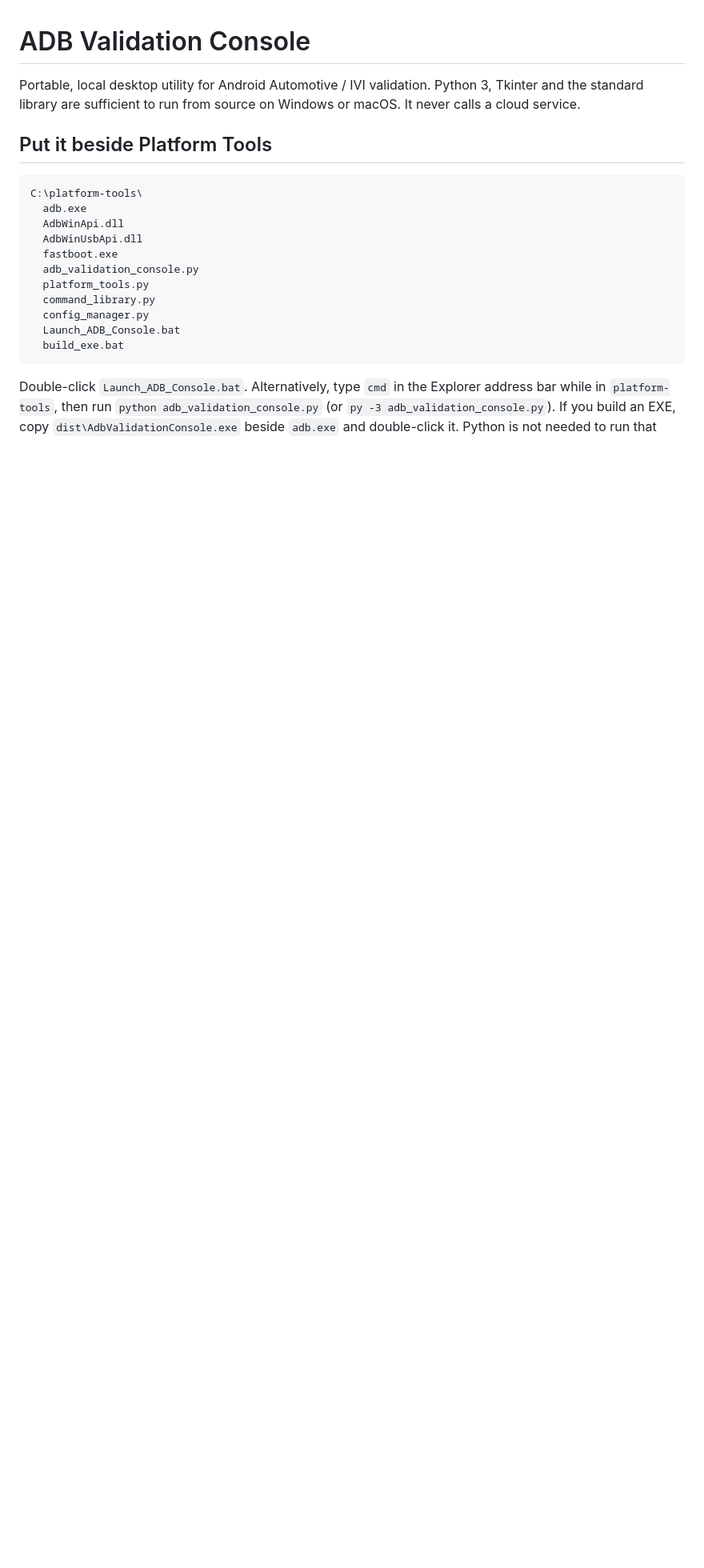
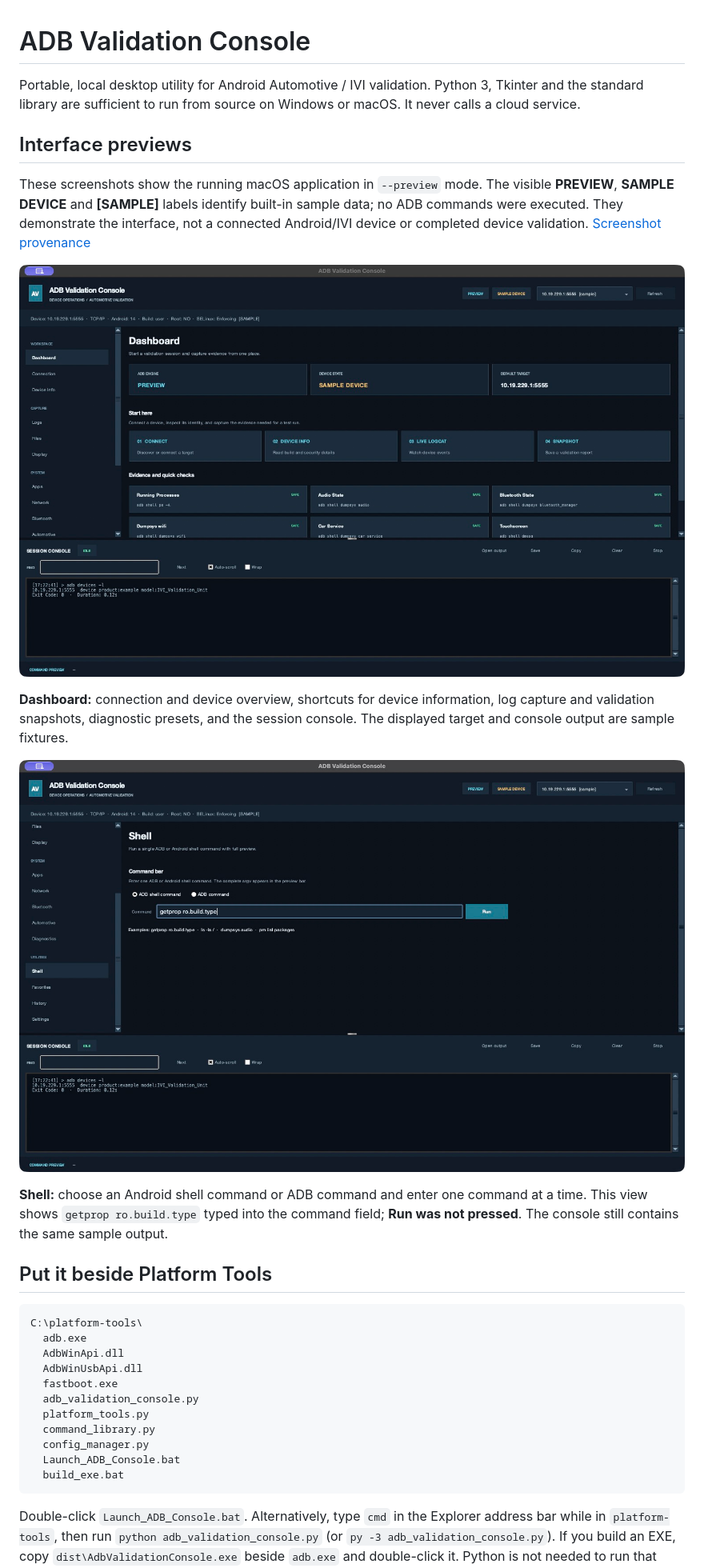
Before and after one commit to rlvphotoart/adb-validation-console, a Markdown page: README.md, the part around the change. Shown at 80% size. GitHub-like rendering; pictures changed too: docs/screenshots/adb-dashboard-preview.jpg (added), docs/screenshots/adb-shell-preview.jpg (added); blank space fills up the shorter version.

Commit message:
Show macOS Dashboard and Shell sample previews

```diff
--- a/README.md
+++ b/README.md
@@ -1,6 +1,18 @@
 # ADB Validation Console
 
 Portable, local desktop utility for Android Automotive / IVI validation. Python 3, Tkinter and the standard library are sufficient to run from source on Windows or macOS. It never calls a cloud service.
+
+## Interface previews
+
+These screenshots show the running macOS application in `--preview` mode. The visible **PREVIEW**, **SAMPLE DEVICE** and **[SAMPLE]** labels identify built-in sample data; no ADB commands were executed. They demonstrate the interface, not a connected Android/IVI device or completed device validation. [Screenshot provenance](docs/screenshots/README.md)
+
+![ADB Validation Console Dashboard in macOS sample-preview mode](docs/screenshots/adb-dashboard-preview.jpg)
+
+**Dashboard:** connection and device overview, shortcuts for device information, log capture and validation snapshots, diagnostic presets, and the session console. The displayed target and console output are sample fixtures.
+
+![ADB Validation Console Shell page with an unexecuted example command in sample-preview mode](docs/screenshots/adb-shell-preview.jpg)
+
+**Shell:** choose an Android shell command or ADB command and enter one command at a time. This view shows `getprop ro.build.type` typed into the command field; **Run was not pressed**. The console still contains the same sample output.
 
 ## Put it beside Platform Tools
 
```
Also changed, not shown: docs/screenshots/README.md (added, +14 -0 lines).
